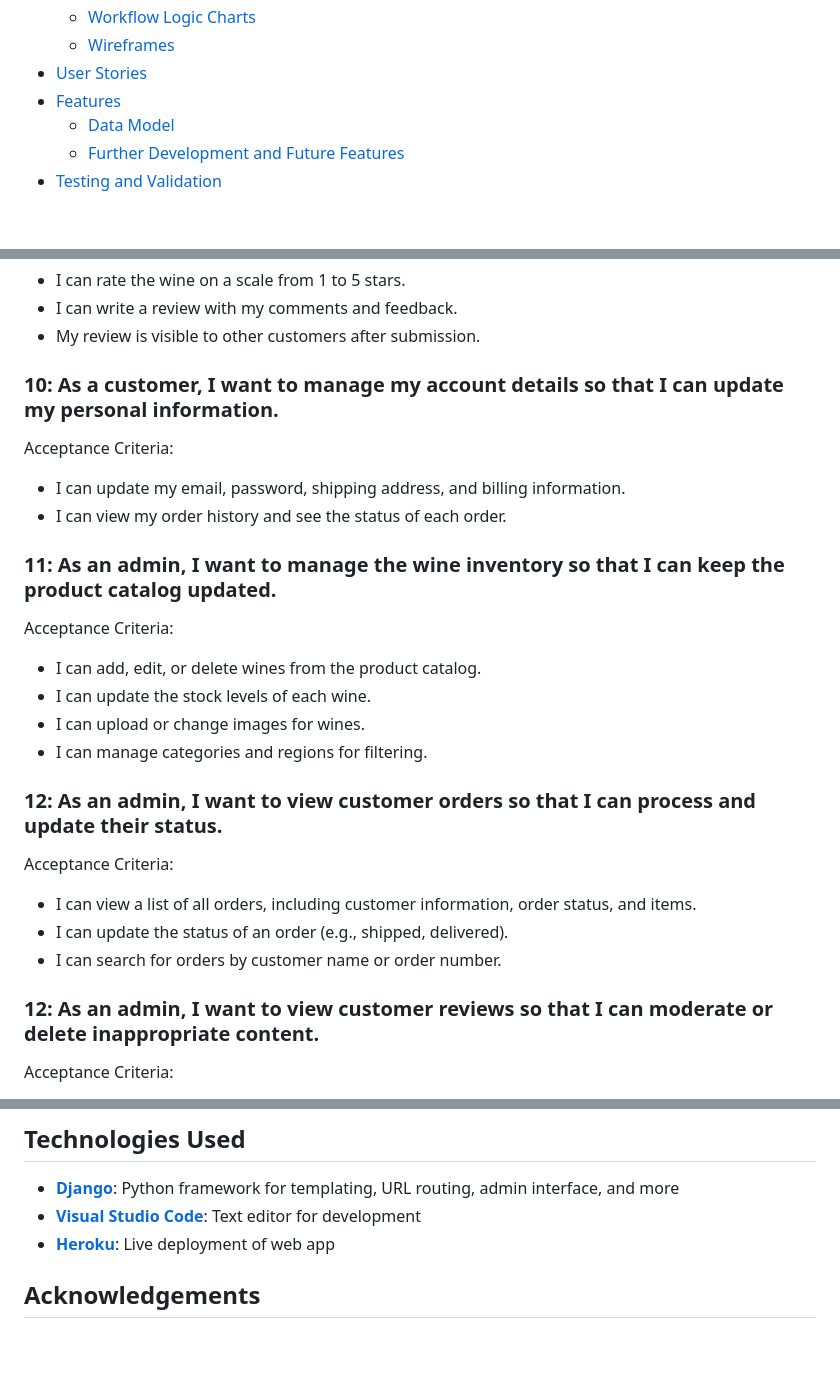
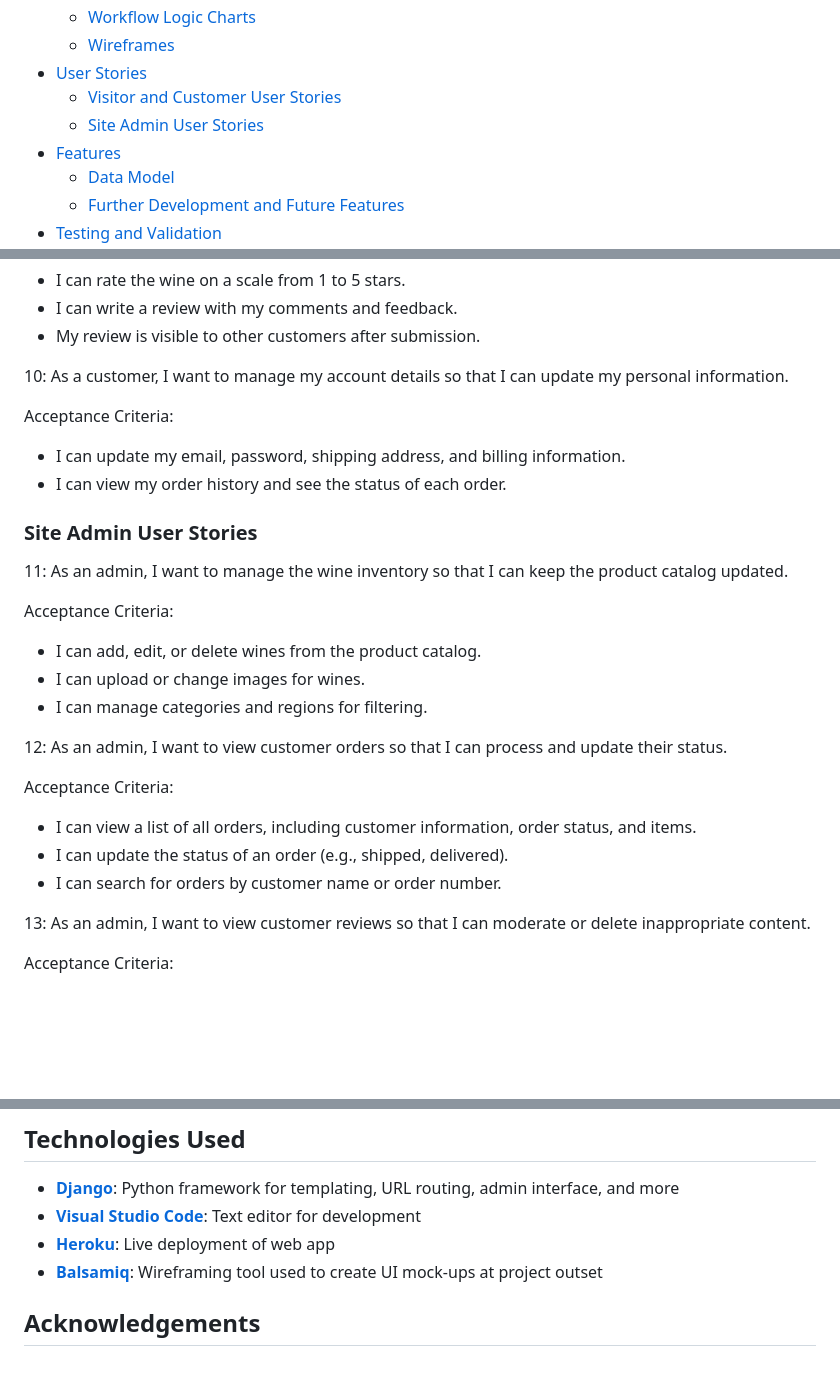
Before and after one commit to klchambers/pp5ecommerce, a Markdown page: README.md, 3 parts joined by grey strips. Rendered like a GitHub page; blank space fills up the shorter version.

```diff
--- a/README.md
+++ b/README.md
@@ -8,6 +8,8 @@
   - [Workflow Logic Charts](#workflow-logic-charts)
   - [Wireframes](#wireframes)
 - [User Stories](#user-stories)
+  - [Visitor and Customer User Stories](#visitor-and-customer-user-stories)
+  - [Site Admin User Stories](#site-admin-user-stories)
 - [Features](#features)
   - [Data Model](#data-model)
   - [Further Development and Future Features](#further-development-and-future-features)
@@ -150,23 +156,26 @@ Acceptance Criteria:
 * I can write a review with my comments and feedback.
 * My review is visible to other customers after submission.
 
-### 10: As a customer, I want to manage my account details so that I can update my personal information.
+10: As a customer, I want to manage my account details so that I can update my personal information.
 
 Acceptance Criteria:
 
 * I can update my email, password, shipping address, and billing information.
 * I can view my order history and see the status of each order.
 
-### 11: As an admin, I want to manage the wine inventory so that I can keep the product catalog updated.
+<a id=site-admin-user-stories></a>
+
+### Site Admin User Stories
+
+11: As an admin, I want to manage the wine inventory so that I can keep the product catalog updated.
 
 Acceptance Criteria:
 
 * I can add, edit, or delete wines from the product catalog.
-* I can update the stock levels of each wine.
 * I can upload or change images for wines.
 * I can manage categories and regions for filtering.
 
-### 12: As an admin, I want to view customer orders so that I can process and update their status.
+12: As an admin, I want to view customer orders so that I can process and update their status.
 
 Acceptance Criteria:
 
@@ -174,7 +183,7 @@ Acceptance Criteria:
 * I can update the status of an order (e.g., shipped, delivered).
 * I can search for orders by customer name or order number.
 
-### 12: As an admin, I want to view customer reviews so that I can moderate or delete inappropriate content.
+13: As an admin, I want to view customer reviews so that I can moderate or delete inappropriate content.
 
 Acceptance Criteria:
 
@@ -349,6 +358,7 @@ Follow the instructions in your terminal to create your superuser account userna
 * [**Django**](https://www.djangoproject.com): Python framework for templating, URL routing, admin interface, and more
 * [**Visual Studio Code**](https://code.visualstudio.com/): Text editor for development
 * [**Heroku**](https://www.heroku.com): Live deployment of web app
+* [**Balsamiq**](https://balsamiq.com/wireframes/): Wireframing tool used to create UI mock-ups at project outset
 
 <a id=acknowledgements></a>
 
```
Also changed, not shown: other parts of README.md (+13 -9 lines).
